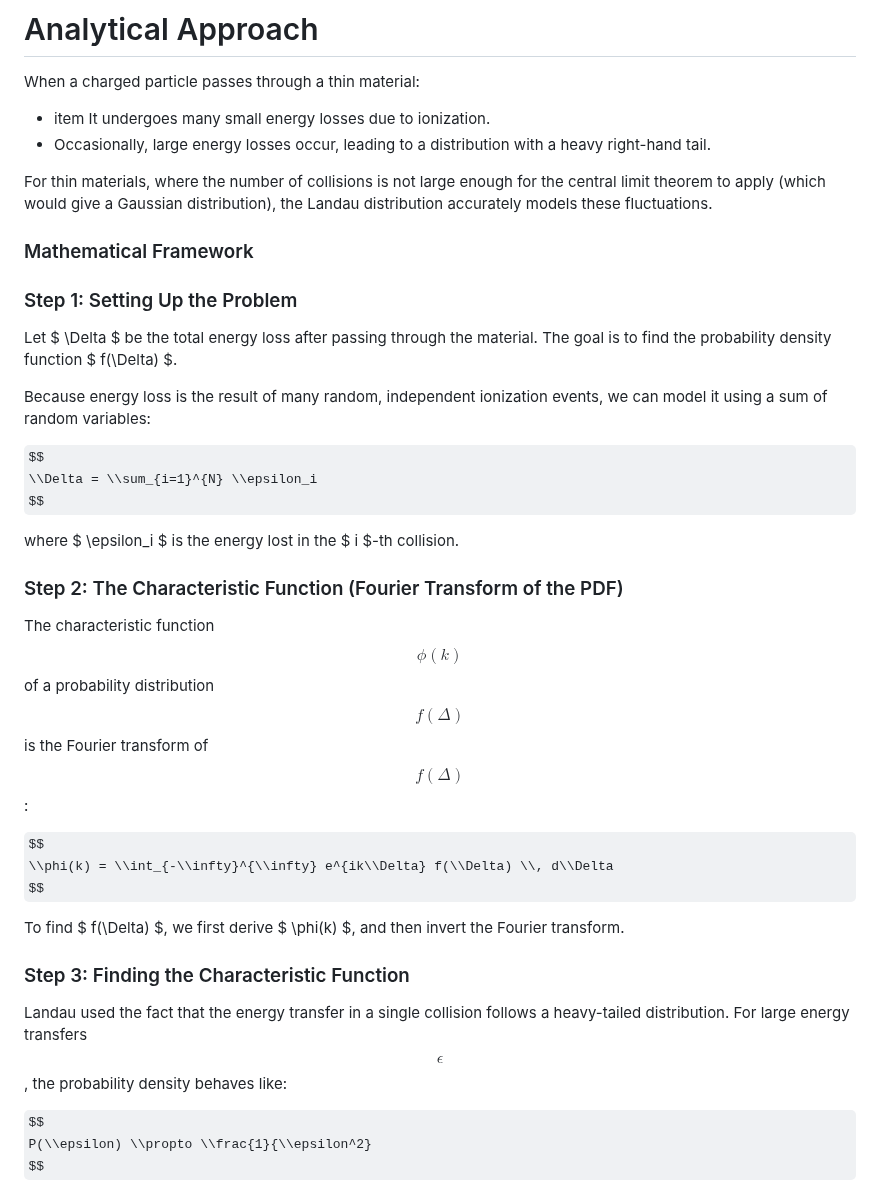
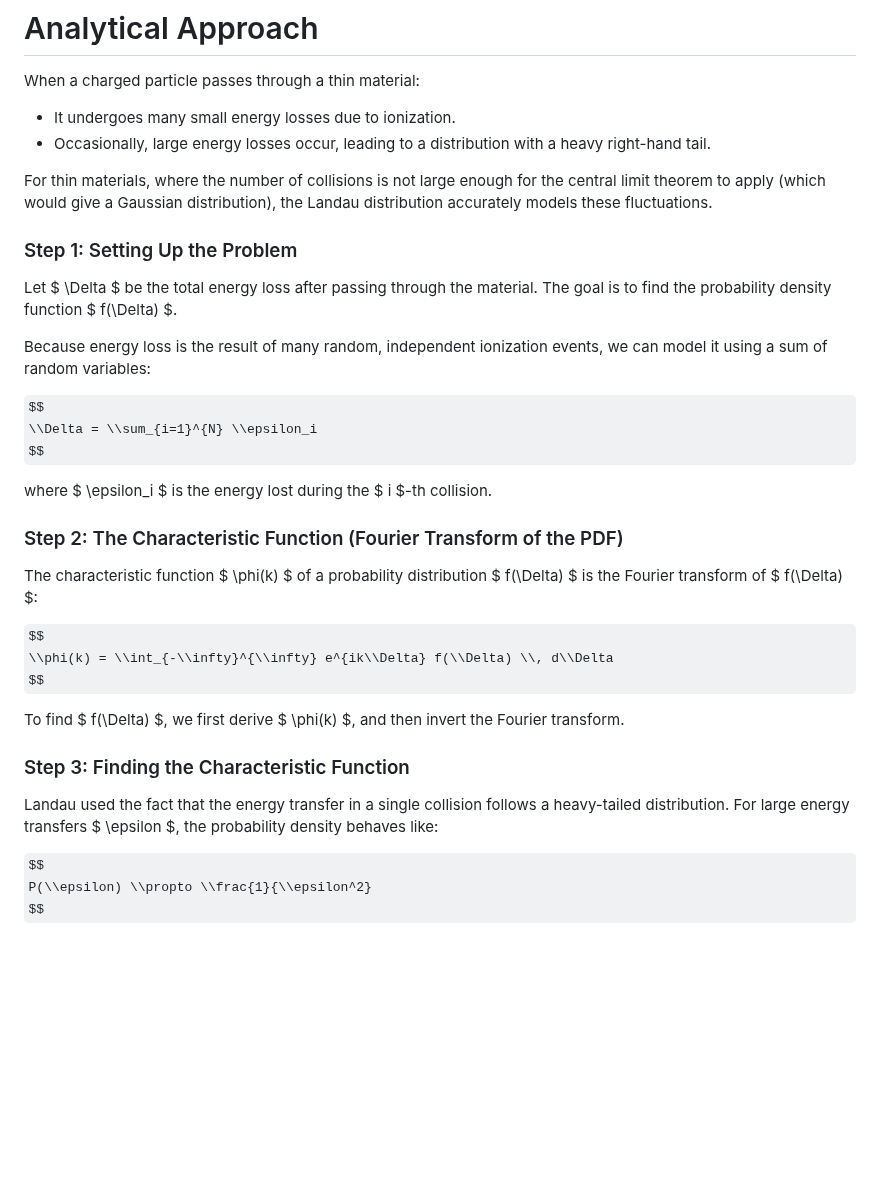
Before and after one commit to saskiapoldmaa/saskiapoldmaa.github.io, a Markdown page: articles/landau.md, the part around one of its changes. Rendered like a GitHub page; some formulas as TeX source; blank space fills up the shorter version.

```diff
--- a/articles/landau.md
+++ b/articles/landau.md
@@ -90,12 +90,10 @@ To sum up, the underlying physics behind Landau distributions is simply $\\frac{
 
 When a charged particle passes through a thin material:
 
-- item It undergoes many small energy losses due to ionization.
+- It undergoes many small energy losses due to ionization.
 - Occasionally, large energy losses occur, leading to a distribution with a heavy right-hand tail.
 
 For thin materials, where the number of collisions is not large enough for the central limit theorem to apply (which would give a Gaussian distribution), the Landau distribution accurately models these fluctuations.
-
-### Mathematical Framework
 
 ### Step 1: Setting Up the Problem
 
@@ -107,11 +105,11 @@ $$
 \\Delta = \\sum_{i=1}^{N} \\epsilon_i
 $$
 
-where $ \\epsilon_i $ is the energy lost in the $ i $-th collision.
+where $ \\epsilon_i $ is the energy lost during the $ i $-th collision.
 
 ### Step 2: The Characteristic Function (Fourier Transform of the PDF)
 
-The characteristic function $$ \phi(k) $$ of a probability distribution $$ f(\Delta) $$ is the Fourier transform of $$ f(\Delta) $$:
+The characteristic function $ \phi(k) $ of a probability distribution $ f(\Delta) $ is the Fourier transform of $ f(\Delta) $:
 
 $$
 \\phi(k) = \\int_{-\\infty}^{\\infty} e^{ik\\Delta} f(\\Delta) \\, d\\Delta
@@ -121,7 +119,7 @@ To find $ f(\\Delta) $, we first derive $ \phi(k) $, and then invert the Fourier
 
 ### Step 3: Finding the Characteristic Function
 
-Landau used the fact that the energy transfer in a single collision follows a heavy-tailed distribution. For large energy transfers $$ \epsilon $$, the probability density behaves like:
+Landau used the fact that the energy transfer in a single collision follows a heavy-tailed distribution. For large energy transfers $ \epsilon $, the probability density behaves like:
 
 $$
 P(\\epsilon) \\propto \\frac{1}{\\epsilon^2}
```
Also changed, not shown: other parts of articles/landau.md (+1 -1 lines).
